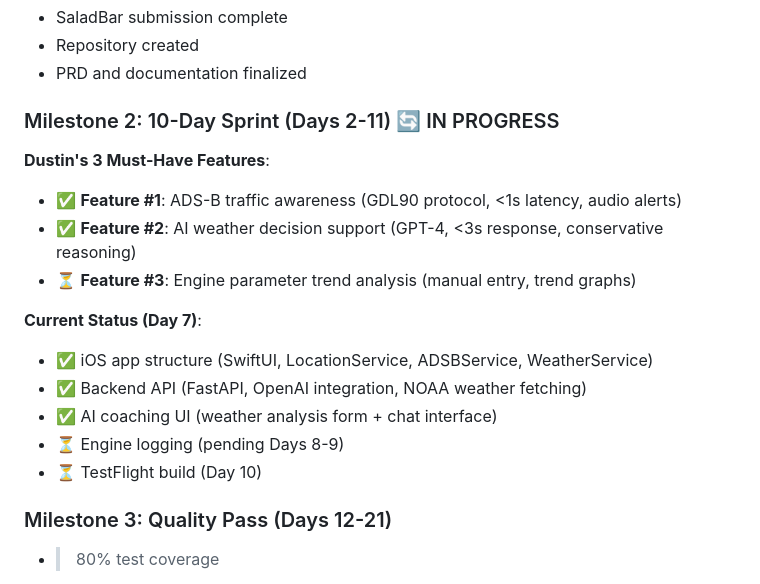
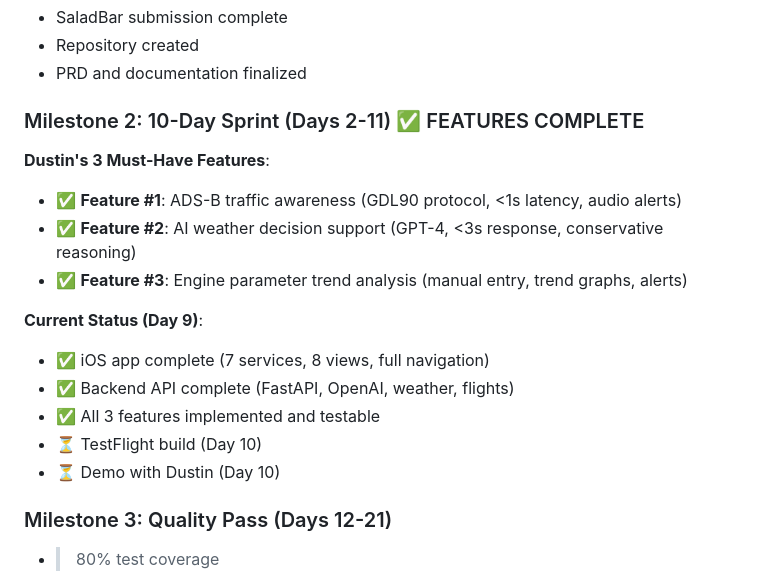
Before and after one commit to mrinebold/guardian-one, a Markdown page: README.md, the part around one of its changes. GitHub-like rendering.

```diff
--- a/README.md
+++ b/README.md
@@ -88,18 +88,18 @@ Guardian One is a freemium Electronic Flight Bag (EFB) app for Cessna 172 pilots
 - Repository created
 - PRD and documentation finalized
 
-### Milestone 2: 10-Day Sprint (Days 2-11) 🔄 IN PROGRESS
+### Milestone 2: 10-Day Sprint (Days 2-11) ✅ FEATURES COMPLETE
 **Dustin's 3 Must-Have Features**:
 - ✅ **Feature #1**: ADS-B traffic awareness (GDL90 protocol, <1s latency, audio alerts)
 - ✅ **Feature #2**: AI weather decision support (GPT-4, <3s response, conservative reasoning)
-- ⏳ **Feature #3**: Engine parameter trend analysis (manual entry, trend graphs)
+- ✅ **Feature #3**: Engine parameter trend analysis (manual entry, trend graphs, alerts)
 
-**Current Status (Day 7)**:
-- ✅ iOS app structure (SwiftUI, LocationService, ADSBService, WeatherService)
-- ✅ Backend API (FastAPI, OpenAI integration, NOAA weather fetching)
-- ✅ AI coaching UI (weather analysis form + chat interface)
-- ⏳ Engine logging (pending Days 8-9)
+**Current Status (Day 9)**:
+- ✅ iOS app complete (7 services, 8 views, full navigation)
+- ✅ Backend API complete (FastAPI, OpenAI, weather, flights)
+- ✅ All 3 features implemented and testable
 - ⏳ TestFlight build (Day 10)
+- ⏳ Demo with Dustin (Day 10)
 
 ### Milestone 3: Quality Pass (Days 12-21)
 - >80% test coverage
```
Also changed, not shown: other parts of README.md (+35 -4 lines).
